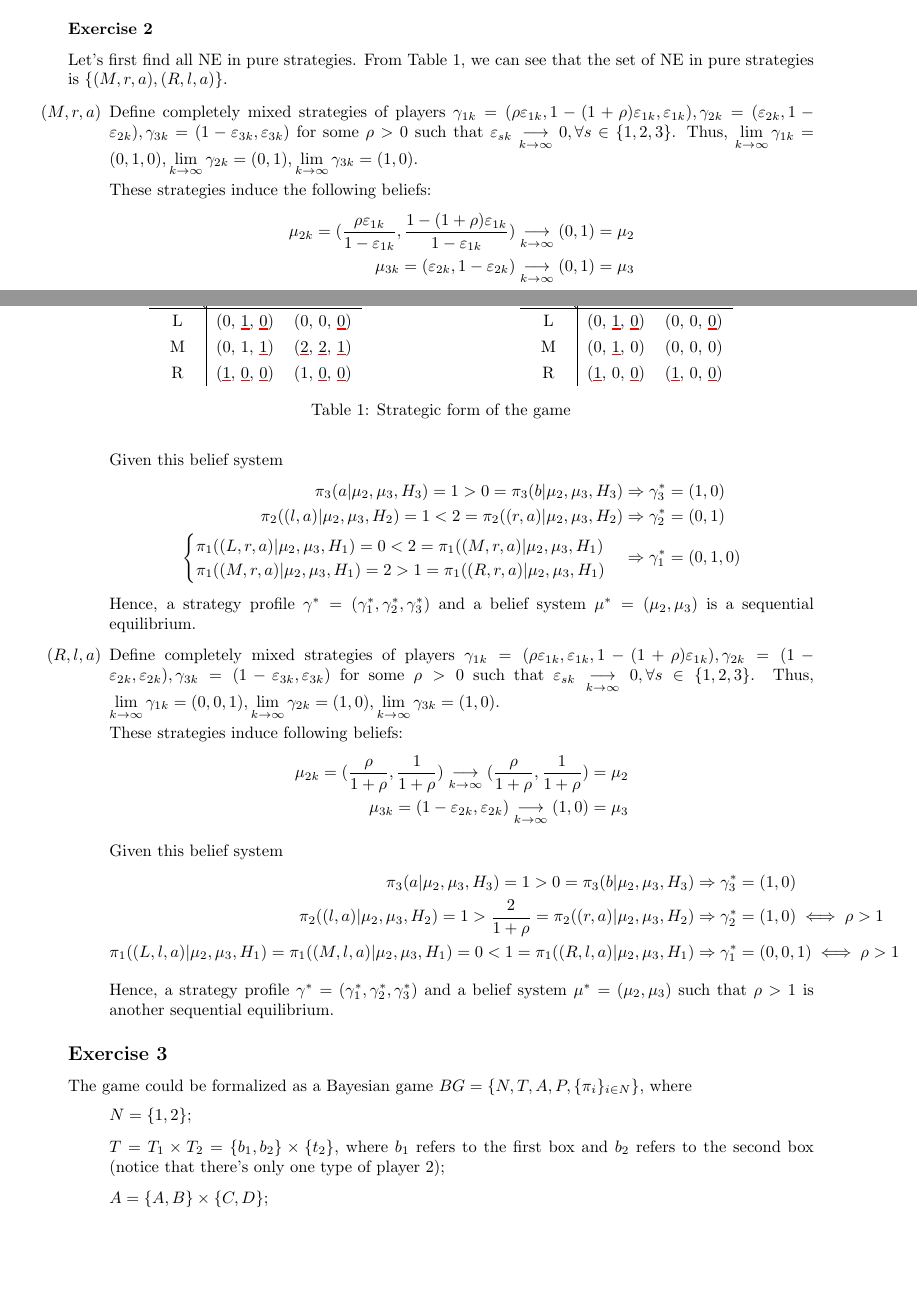
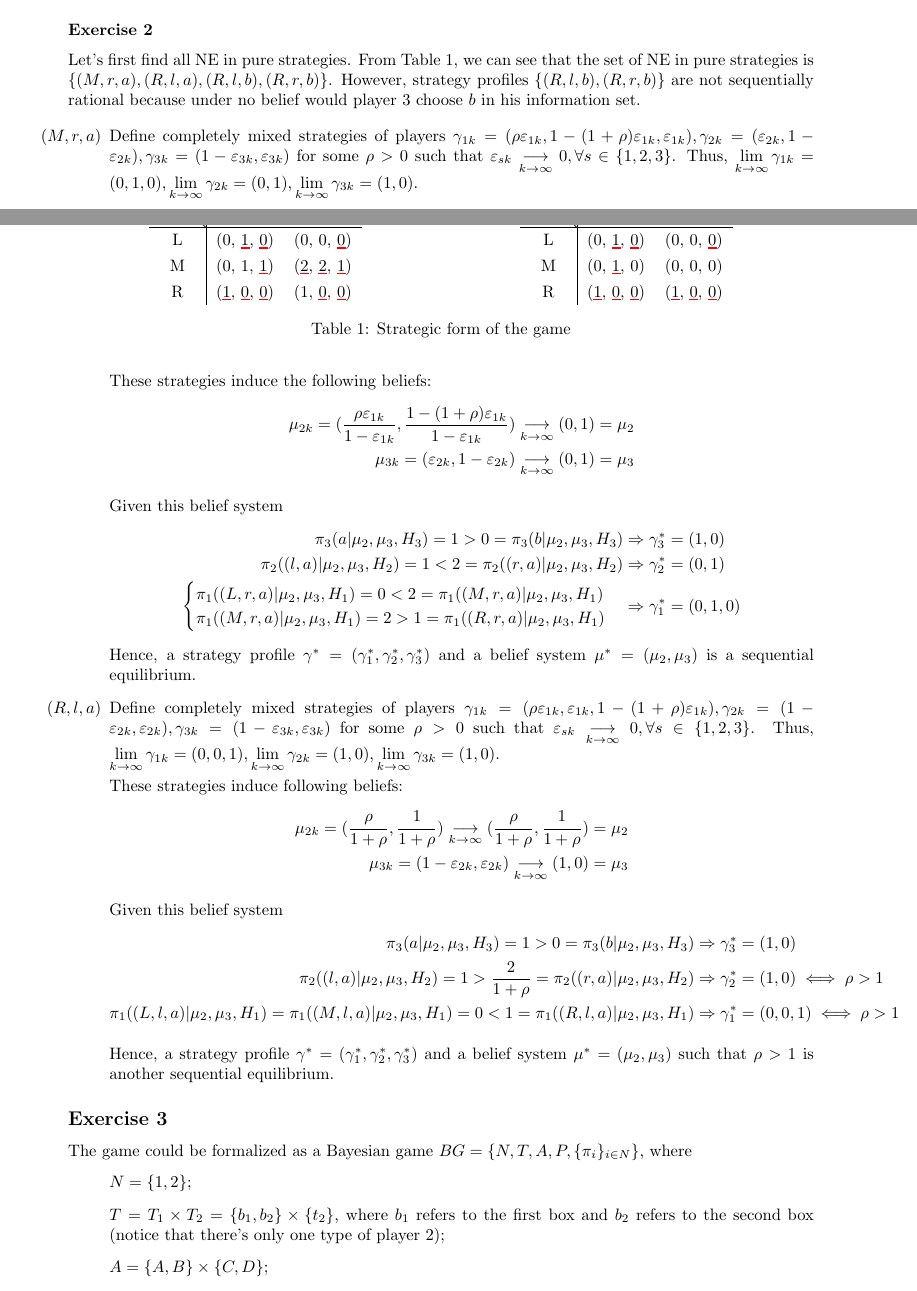
Before and after one commit to labuve/Micro-II, a LaTeX document (PS6/PS6 NJ.tex): two parts of pages 1 and 2 of 9, joined at a grey line, cut so that both start at the same text, the shorter picture padded with empty space. Compiled offline with pdfLaTeX; an older LaTeX class or package is replaced by its successor.

Commit message:
ex4, ex2 updated

```diff
--- a/PS6/PS6 NJ.tex
+++ b/PS6/PS6 NJ.tex
@@ -91,7 +91,7 @@ The set of NE in pure strategies is $\{(M, l), (L, r)\}$.
 
 \subsubsection*{Exercise 2}
 
-Let's first find all NE in pure strategies. From \Cref{tab:ex2str}, we can see that the set of NE in pure strategies is $\{(M, r, a), (R, l, a)\}$.
+Let's first find all NE in pure strategies. From \Cref{tab:ex2str}, we can see that the set of NE in pure strategies is $\{(M, r, a), (R, l, a), (R, l, b), (R, r, b)\}$. However, strategy profiles $\{(R, l, b), (R, r, b)\}$ are not sequentially rational because under no belief would player 3 choose $b$ in his information set.
 
 \begin{table}[h]
 	\centering
@@ -112,7 +112,7 @@ Let's first find all NE in pure strategies. From \Cref{tab:ex2str}, we can see t
 			\backslashbox{1}{2} & $l$ & $r$ \\\hline
 			L & (0, \ul{1}, \ul{0}) & (0, 0, \ul{0}) \\
 			M & (0, \ul{1}, 0) & (0, 0, 0) \\
-			R & (\ul{1}, 0, \ul{0}) & (\ul{1}, 0, \ul{0})
+			R & (\ul{1}, \ul{0}, \ul{0}) & (\ul{1}, \ul{0}, \ul{0})
 		\end{tabular}
 	\end{minipage}
 	\caption{Strategic form of the game}
```
Also changed, not shown: PS6/PS6 NJ.pdf, PS6/PS6 NJ.tex (2 more changed lines).
